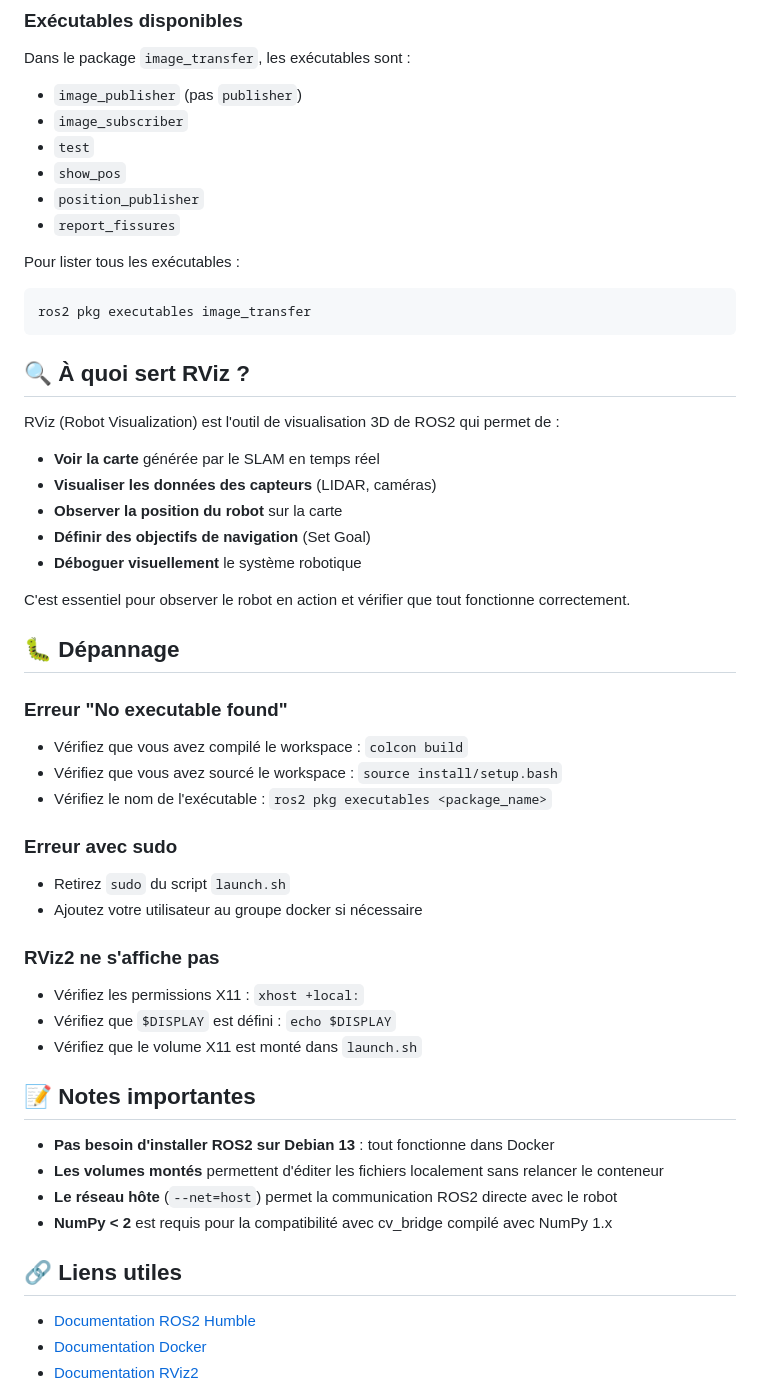
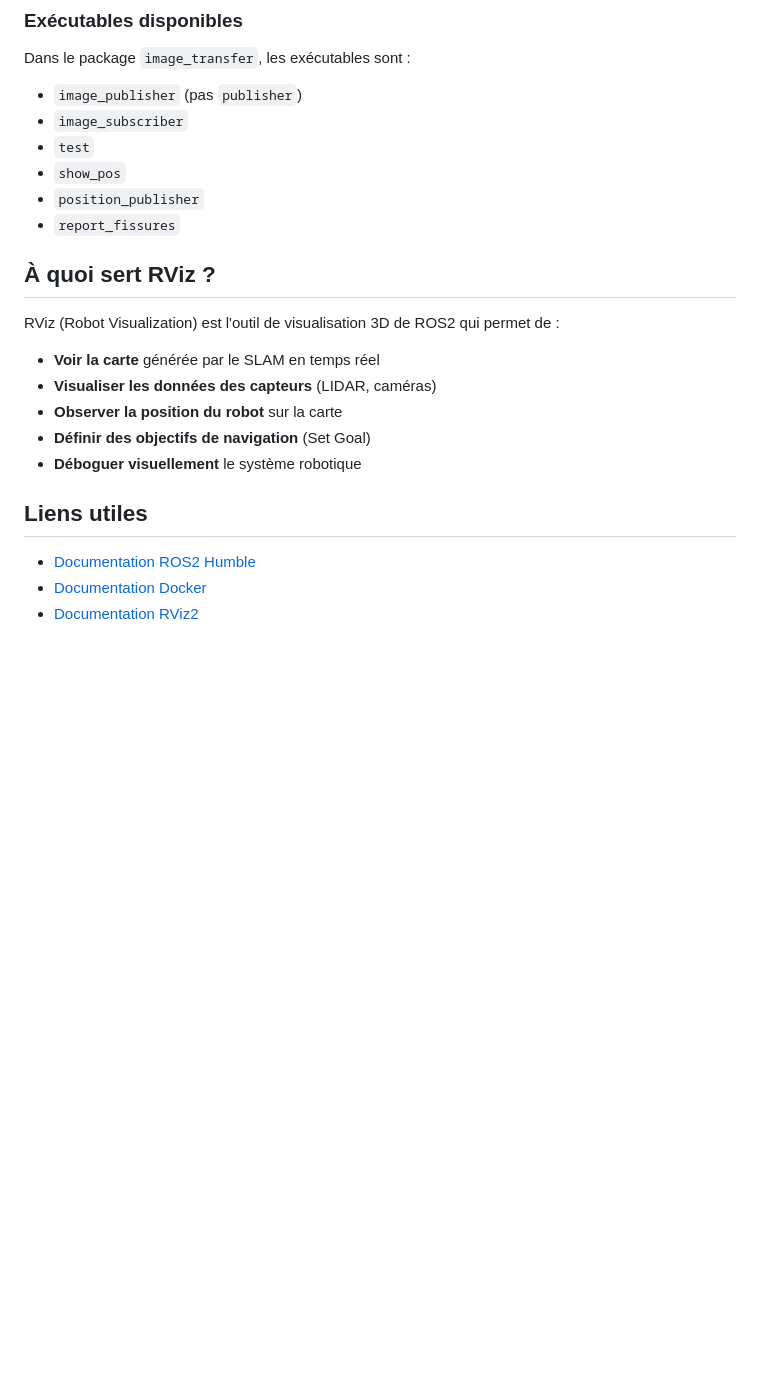
Before and after one commit to Hexa-Da/ANDRA_2025_2026, a Markdown page: ros-docker/README.md, the part around the change. Drawn GitHub-style; blank space fills up the shorter version.

````diff
--- a/ros-docker/README.md
+++ b/ros-docker/README.md
@@ -121,12 +121,7 @@ Dans le package `image_transfer`, les exécutables sont :
 - `position_publisher`
 - `report_fissures`
 
-Pour lister tous les exécutables :
-```bash
-ros2 pkg executables image_transfer
-```
-
-## 🔍 À quoi sert RViz ?
+## À quoi sert RViz ?
 
 RViz (Robot Visualization) est l'outil de visualisation 3D de ROS2 qui permet de :
 - **Voir la carte** générée par le SLAM en temps réel
@@ -135,32 +130,7 @@ RViz (Robot Visualization) est l'outil de visualisation 3D de ROS2 qui permet de
 - **Définir des objectifs de navigation** (Set Goal)
 - **Déboguer visuellement** le système robotique
 
-C'est essentiel pour observer le robot en action et vérifier que tout fonctionne correctement.
-
-## 🐛 Dépannage
-
-### Erreur "No executable found"
-- Vérifiez que vous avez compilé le workspace : `colcon build`
-- Vérifiez que vous avez sourcé le workspace : `source install/setup.bash`
-- Vérifiez le nom de l'exécutable : `ros2 pkg executables <package_name>`
-
-### Erreur avec sudo
-- Retirez `sudo` du script `launch.sh`
-- Ajoutez votre utilisateur au groupe docker si nécessaire
-
-### RViz2 ne s'affiche pas
-- Vérifiez les permissions X11 : `xhost +local:`
-- Vérifiez que `$DISPLAY` est défini : `echo $DISPLAY`
-- Vérifiez que le volume X11 est monté dans `launch.sh`
-
-## 📝 Notes importantes
-
-- **Pas besoin d'installer ROS2 sur Debian 13** : tout fonctionne dans Docker
-- **Les volumes montés** permettent d'éditer les fichiers localement sans relancer le conteneur
-- **Le réseau hôte** (`--net=host`) permet la communication ROS2 directe avec le robot
-- **NumPy < 2** est requis pour la compatibilité avec cv_bridge compilé avec NumPy 1.x
-
-## 🔗 Liens utiles
+## Liens utiles
 
 - [Documentation ROS2 Humble](https://docs.ros.org/en/humble/)
 - [Documentation Docker](https://docs.docker.com/)
````
